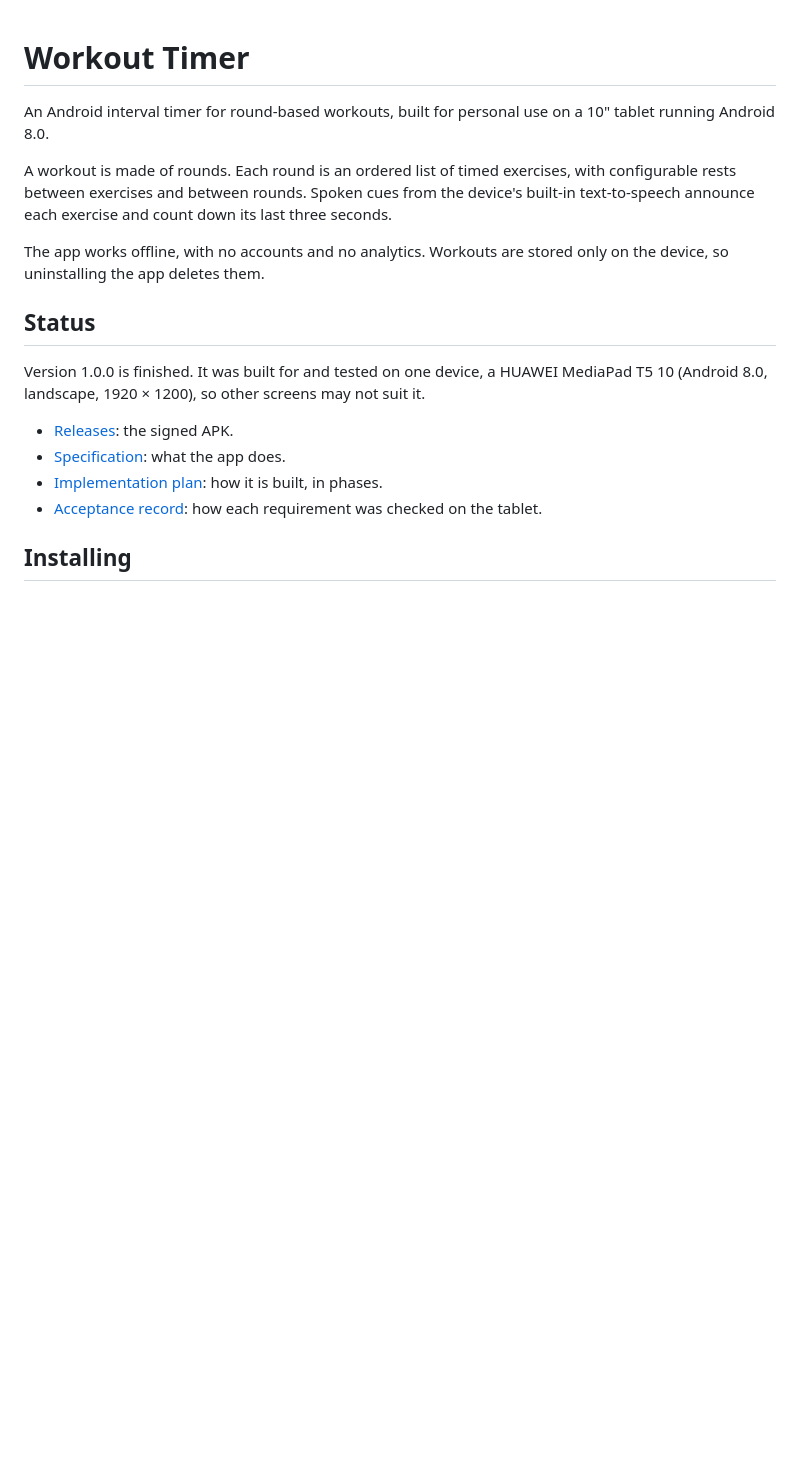
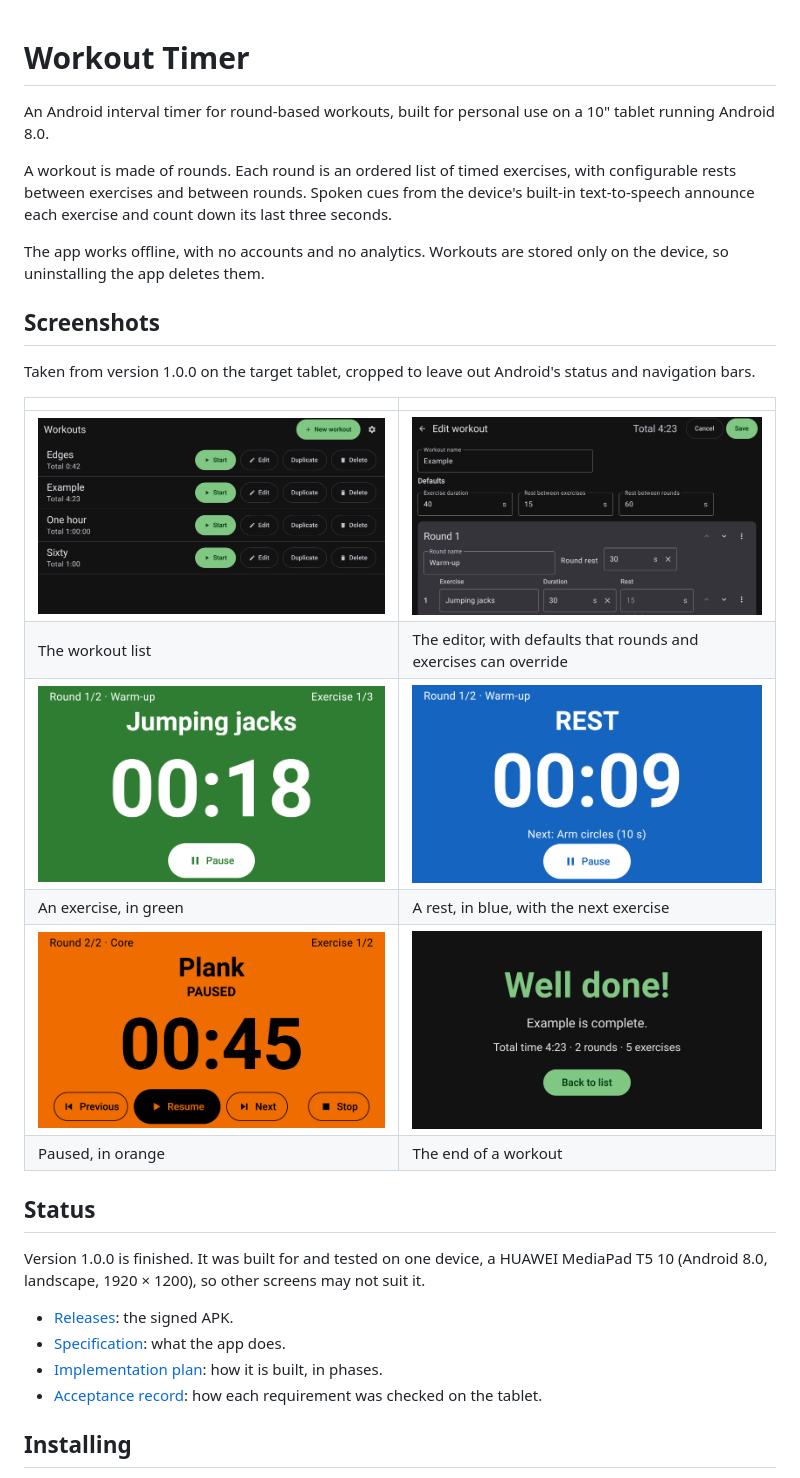
Before and after one commit to davamix/workout-timer, a Markdown page: README.md, the part around the change. GitHub-like rendering; pictures changed too: docs/screenshots/completed.png (added), docs/screenshots/editor.png (added), docs/screenshots/exercise.png (added); blank space fills up the shorter version.

Commit message:
README: screenshots of version 1.0.0
They come from the release APK built from the merge commit, cropped to the
app's own area so the status bar's notifications stay out of a public repo.

Also fixes the tablet skill's wait_for, which returned failure when the text
only appeared on a later try, because the function returned the loop's status.

Co-Authored-By: Claude Opus 5.5 <noreply@anthropic.com>

```diff
--- a/README.md
+++ b/README.md
@@ -5,6 +5,19 @@ An Android interval timer for round-based workouts, built for personal use on a
 A workout is made of rounds. Each round is an ordered list of timed exercises, with configurable rests between exercises and between rounds. Spoken cues from the device's built-in text-to-speech announce each exercise and count down its last three seconds.
 
 The app works offline, with no accounts and no analytics. Workouts are stored only on the device, so uninstalling the app deletes them.
+
+## Screenshots
+
+Taken from version 1.0.0 on the target tablet, cropped to leave out Android's status and navigation bars.
+
+| | |
+|---|---|
+| ![The list of workouts, each with its total time and buttons to start, edit, duplicate or delete it](docs/screenshots/workouts.png) | ![The workout editor, showing the workout's default times and its first round](docs/screenshots/editor.png) |
+| The workout list | The editor, with defaults that rounds and exercises can override |
+| ![An exercise running on a green screen: Jumping jacks, with 18 seconds left](docs/screenshots/exercise.png) | ![A rest on a blue screen, with 9 seconds left and the next exercise named](docs/screenshots/rest.png) |
+| An exercise, in green | A rest, in blue, with the next exercise |
+| ![A paused workout on an orange screen, with Previous, Resume, Next and Stop buttons](docs/screenshots/paused.png) | ![The completed screen: Well done, with the total time, rounds and exercises](docs/screenshots/completed.png) |
+| Paused, in orange | The end of a workout |
 
 ## Status
 
```
Also changed, not shown: 2 other files.
